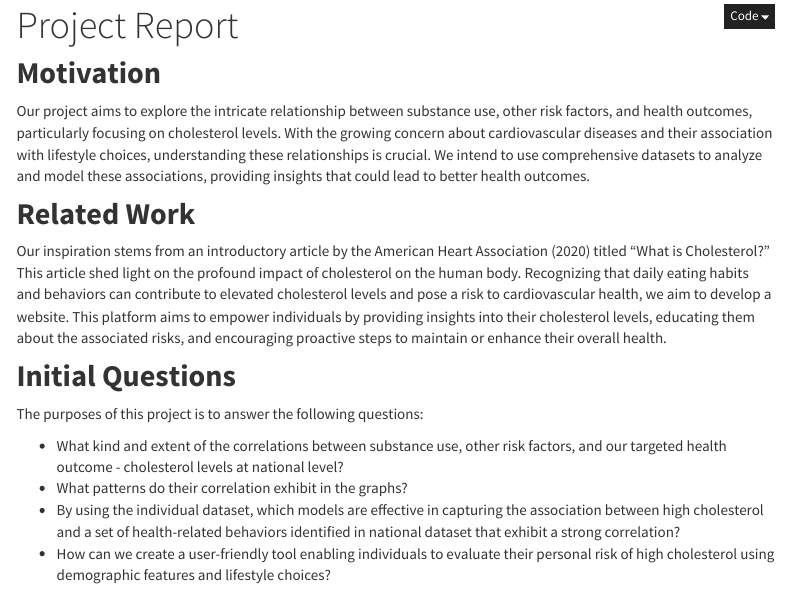
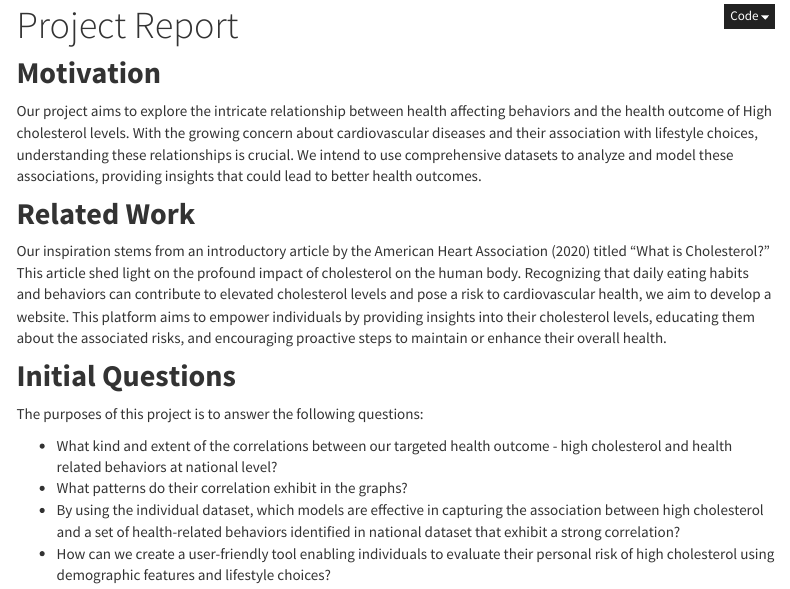
Before and after one commit to Pengshihui99/cholesterol.github.io, an R Markdown document (report.Rmd): the page in a window 1100 px wide, from 80 px down. The pictures show the output file report.html that the author committed with the source, opened offline; library style sheets and scripts come from the installed R packages; menus at the side of the page are left out.

```diff
--- a/report.Rmd
+++ b/report.Rmd
@@ -8,7 +8,7 @@
 ---
 
 ## **Motivation**
-Our project aims to explore the intricate relationship between substance use, other risk factors, and health outcomes, particularly focusing on cholesterol levels. With the growing concern about cardiovascular diseases and their association with lifestyle choices, understanding these relationships is crucial. We intend to use comprehensive datasets to analyze and model these associations, providing insights that could lead to better health outcomes.
+Our project aims to explore the intricate relationship between health affecting behaviors and the health outcome of High cholesterol levels. With the growing concern about cardiovascular diseases and their association with lifestyle choices, understanding these relationships is crucial. We intend to use comprehensive datasets to analyze and model these associations, providing insights that could lead to better health outcomes.
 
 ## **Related Work**
 Our inspiration stems from an introductory article by the American Heart Association (2020) titled "What is Cholesterol?" This article shed light on the profound impact of cholesterol on the human body. Recognizing that daily eating habits and behaviors can contribute to elevated cholesterol levels and pose a risk to cardiovascular health, we aim to develop a website. This platform aims to empower individuals by providing insights into their cholesterol levels, educating them about the associated risks, and encouraging proactive steps to maintain or enhance their overall health.
@@ -16,7 +16,7 @@
 ## **Initial Questions**
 The purposes of this project is to answer the following questions:
 
-- What kind and extent of the correlations between substance use, other risk factors, and our targeted health outcome - cholesterol levels at national level?
+- What kind and extent of the correlations between our targeted health outcome - high cholesterol and health related behaviors at national level?
 - What patterns do their correlation exhibit in the graphs?
 - By using the individual dataset, which models are effective in capturing the association between high cholesterol and a set of health-related behaviors identified in national dataset that exhibit a strong correlation?
 - How can we create a user-friendly tool enabling individuals to evaluate their personal risk of high cholesterol using demographic features and lifestyle choices?
```
Also changed, not shown: Exploratory-Analysis.html, Exploratory-Analysis_files/figure-html/unnamed-chunk-8-1.png, index.html, report.html.
